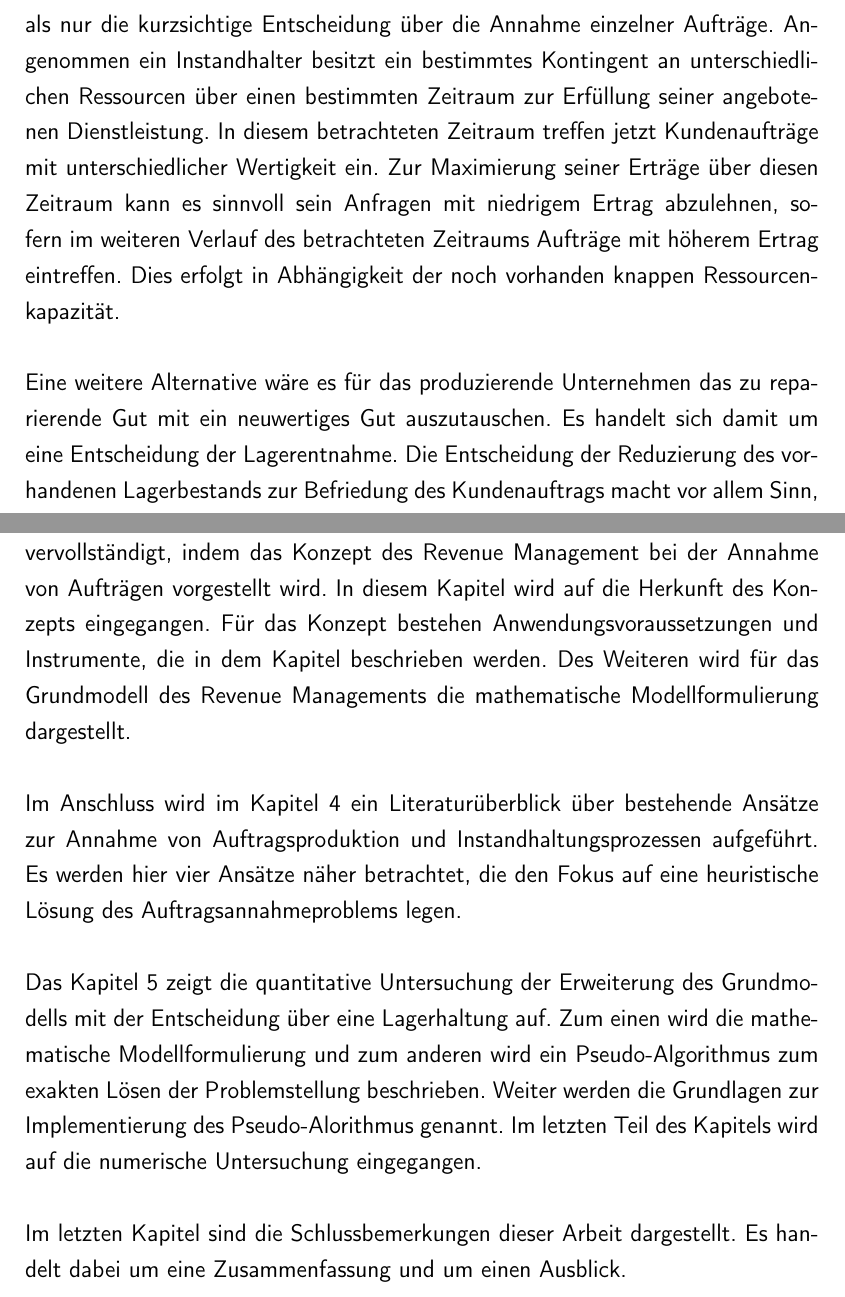
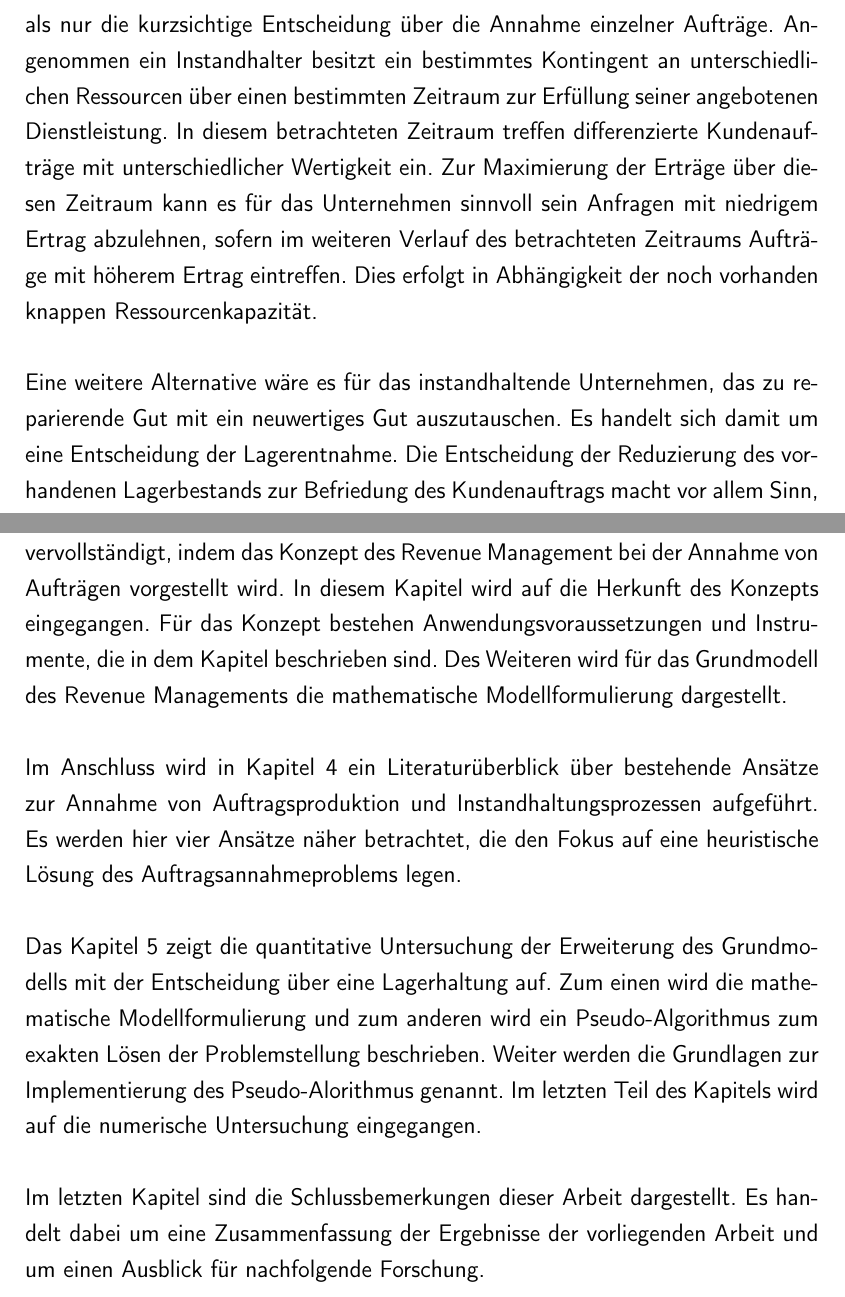
Before and after one commit to rb4k/MA-DP, a LaTeX thesis (Diplomarbeit.tex, which reads Einleitung/Einleitung.tex): two parts of pages 11 and 14 of 40, joined at a grey line, cut so that both start at the same text. Compiled offline with pdfLaTeX.

Commit message:
10.07.2015-09:45

```diff
--- a/Einleitung/Einleitung.tex
+++ b/Einleitung/Einleitung.tex
@@ -12,7 +12,7 @@ Sofern das Unternehmen eine begrenzte Ressourcenkapazität zur Instandsetzung de
 
-Für die Entscheidung über die Annahme oder Ablehnung eines Kundenauftrags (KA) zur Instandhaltung von Gütern bedarf es einer umfassenderen Betrachtung als nur die kurzsichtige Entscheidung über die Annahme einzelner Aufträge. Angenommen ein Instandhalter besitzt ein bestimmtes Kontingent an unterschiedlichen Ressourcen über einen bestimmten Zeitraum zur Erfüllung seiner angebotenen Dienstleistung. In diesem betrachteten Zeitraum treffen jetzt Kundenaufträge mit unterschiedlicher Wertigkeit ein. Zur Maximierung seiner Erträge über diesen Zeitraum kann es sinnvoll sein Anfragen mit niedrigem Ertrag abzulehnen, sofern im weiteren Verlauf des betrachteten Zeitraums Aufträge mit höherem Ertrag eintreffen. Dies erfolgt in Abhängigkeit der noch vorhanden knappen Ressourcenkapazität.
+Für die Entscheidung über die Annahme oder Ablehnung eines Kundenauftrags (KA) zur Instandhaltung von Gütern bedarf es einer umfassenderen Betrachtung, als nur die kurzsichtige Entscheidung über die Annahme einzelner Aufträge. Angenommen ein Instandhalter besitzt ein bestimmtes Kontingent an unterschiedlichen Ressourcen über einen bestimmten Zeitraum zur Erfüllung seiner angebotenen Dienstleistung. In diesem betrachteten Zeitraum treffen differenzierte Kundenaufträge mit unterschiedlicher Wertigkeit ein. Zur Maximierung der Erträge über diesen Zeitraum kann es für das Unternehmen sinnvoll sein Anfragen mit niedrigem Ertrag abzulehnen, sofern im weiteren Verlauf des betrachteten Zeitraums Aufträge mit höherem Ertrag eintreffen. Dies erfolgt in Abhängigkeit der noch vorhanden knappen Ressourcenkapazität.
 
-Eine weitere Alternative wäre es für das produzierende Unternehmen das zu reparierende Gut mit ein neuwertiges Gut auszutauschen. Es handelt sich damit um eine Entscheidung der Lagerentnahme. Die Entscheidung der Reduzierung des vorhandenen Lagerbestands zur Befriedung des Kundenauftrags macht vor allem Sinn, wenn die Reparatur des Auftrags mehr Kosten verursacht, als ein neuwertiges Gut in der Produktion kostet. Auch hier kann zwischen einer kurz- und langfristigen Sichtweise unterschieden werden. Die kurzfristige Sichtweise bezieht sich nur auf das Verhältnis zwischen Reparatur- und Produktionskosten des auftragsbezogenen Gutes. Bei der langfristigen Sichtweise wird der Lagerbestand über einen längeren Zeitraum betrachtet. Sofern in der nahen Zukunft viele Aufträge über neue Produkte eintreffen, ist es für das betrachtete Unternehmen ertragsmaximierender das Gut zu reparieren, damit alle Aufträge erfüllt werden.
+Eine weitere Alternative wäre es für das instandhaltende Unternehmen, das zu reparierende Gut mit ein neuwertiges Gut auszutauschen. Es handelt sich damit um eine Entscheidung der Lagerentnahme. Die Entscheidung der Reduzierung des vorhandenen Lagerbestands zur Befriedung des Kundenauftrags macht vor allem Sinn, wenn die Reparatur des Auftrags mehr Kosten verursacht, als ein neuwertiges Gut in der Produktion kostet. Auch hier kann zwischen einer kurz- und langfristigen Sichtweise unterschieden werden. Die kurzfristige Sichtweise bezieht sich nur auf das Verhältnis zwischen Reparatur- und Produktionskosten des auftragsbezogenen Gutes. Bei der langfristigen Sichtweise wird der Lagerbestand über einen längeren Zeitraum betrachtet. Sofern in der nahen Zukunft viele Aufträge über neue Produkte eintreffen, ist es für das betrachtete Unternehmen ertragsmaximierender das Gut zu reparieren, damit alle Aufträge erfüllt werden.
 
 %%Eine mögliche grafische Darstellungsform dieser Problemstellung erfolgt als sogenannter Entscheidungsbaum. Bei dem Entscheidungsbaum handelt es sich um ein gerichteten azyklischen Graphen. Abhängig der eintreffenden Anfragen, der vorhandenen Kapazitäten, der möglichen Entscheidungen und des betrachteten Zeithorizont hat der Entscheidungsbaum eine unterschiedliche Anzahl an Kanten und Knoten. Ein Knoten bildet jeweils einen neuen Zustand des Systems ab und eine Kante die mögliche Entscheidung in einen neuen Systemzustand zu gelangen.
 
@@ -42,10 +42,10 @@ Die Zielsetzung der Arbeit ist demnach das Grundmodell des Revenue Managements z
 \end{figure}
 
 
-Der Aufbau der Arbeit ist in der Grafik \ref{Gliederung} dargestellt. Im Kapitel 2 wird vorerst der Begriff der auftragsbezogenen Instandhaltungsprozessen definiert und deren theoretische Grundlagen beschrieben. Der Begriff wird in diesem Kapitel in die Produktionswirtschaft eingeordnet, sowie die Charakteristika und die Relevanz für betriebliche Entscheidungen der auftragsbezogenen Instandhaltungsprozessen werden beschrieben. Weiter wird im Kapitel 3 die theoretischen Grundlagen der Arbeit vervollständigt, indem das Konzept des Revenue Management bei der Annahme von Aufträgen vorgestellt wird. In diesem Kapitel wird auf die Herkunft des Konzepts eingegangen. Für das Konzept bestehen Anwendungsvoraussetzungen und Instrumente, die in dem Kapitel beschrieben werden. Des Weiteren wird für das Grundmodell des Revenue Managements die mathematische Modellformulierung dargestellt.
+Der Aufbau der Arbeit ist in der Grafik \ref{Gliederung} dargestellt. In Kapitel 2 wird vorerst der Begriff der auftragsbezogenen Instandhaltungsprozessen definiert und deren theoretische Grundlagen beschrieben. Der Begriff wird in diesem Kapitel in die Produktionswirtschaft eingeordnet, sowie die Charakteristika und die Relevanz für betriebliche Entscheidungen der auftragsbezogenen Instandhaltungsprozessen werden beschrieben. Weiter wird im Kapitel 3 die theoretischen Grundlagen der Arbeit vervollständigt, indem das Konzept des Revenue Management bei der Annahme von Aufträgen vorgestellt wird. In diesem Kapitel wird auf die Herkunft des Konzepts eingegangen. Für das Konzept bestehen Anwendungsvoraussetzungen und Instrumente, die in dem Kapitel beschrieben sind. Des Weiteren wird für das Grundmodell des Revenue Managements die mathematische Modellformulierung dargestellt.
 
-Im Anschluss wird im Kapitel 4 ein Literaturüberblick über bestehende Ansätze zur Annahme von Auftragsproduktion und Instandhaltungsprozessen aufgeführt. Es werden hier vier Ansätze näher betrachtet, die den Fokus auf eine heuristische Lösung des Auftragsannahmeproblems legen.
+Im Anschluss wird in Kapitel 4 ein Literaturüberblick über bestehende Ansätze zur Annahme von Auftragsproduktion und Instandhaltungsprozessen aufgeführt. Es werden hier vier Ansätze näher betrachtet, die den Fokus auf eine heuristische Lösung des Auftragsannahmeproblems legen.
 
 Das Kapitel 5 zeigt die quantitative Untersuchung der Erweiterung des Grundmodells mit der Entscheidung über eine Lagerhaltung auf. Zum einen wird die  mathematische Modellformulierung und zum anderen wird ein Pseudo-Algorithmus zum exakten Lösen der Problemstellung beschrieben. Weiter werden die Grundlagen zur Implementierung des Pseudo-Alorithmus genannt. Im letzten Teil des Kapitels wird auf die numerische Untersuchung eingegangen.
 
-Im letzten Kapitel sind die Schlussbemerkungen dieser Arbeit dargestellt. Es handelt dabei um eine Zusammenfassung und um einen Ausblick.
+Im letzten Kapitel sind die Schlussbemerkungen dieser Arbeit dargestellt. Es handelt dabei um eine Zusammenfassung der Ergebnisse der vorliegenden Arbeit und um einen Ausblick für nachfolgende Forschung.
```
Also changed, not shown: Einleitung/Einleitung.tex (6 more changed lines).
